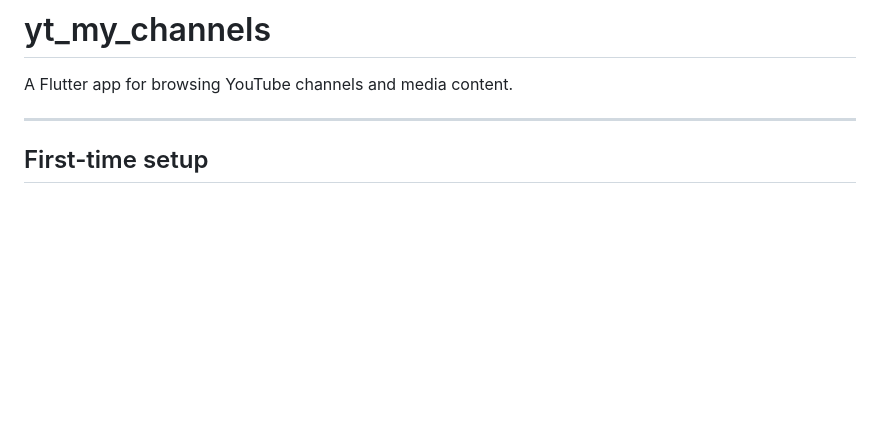
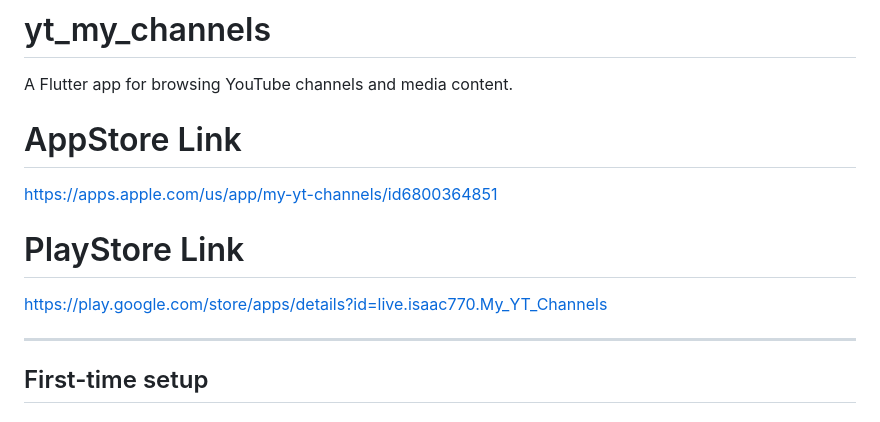
Before and after one commit to AAber/yt_my_channels, a Markdown page: README.md, the part around the change. Rendered like a GitHub page; blank space fills up the shorter version.

Commit message:
Add AppStore and PlayStore links to README
Added links to App Store and Play Store for the app.

```diff
--- a/README.md
+++ b/README.md
@@ -1,6 +1,12 @@
 # yt_my_channels
 
 A Flutter app for browsing YouTube channels and media content.
+
+# AppStore Link
+https://apps.apple.com/us/app/my-yt-channels/id6800364851
+
+# PlayStore Link
+https://play.google.com/store/apps/details?id=live.isaac770.My_YT_Channels
 
 ---
 
```
